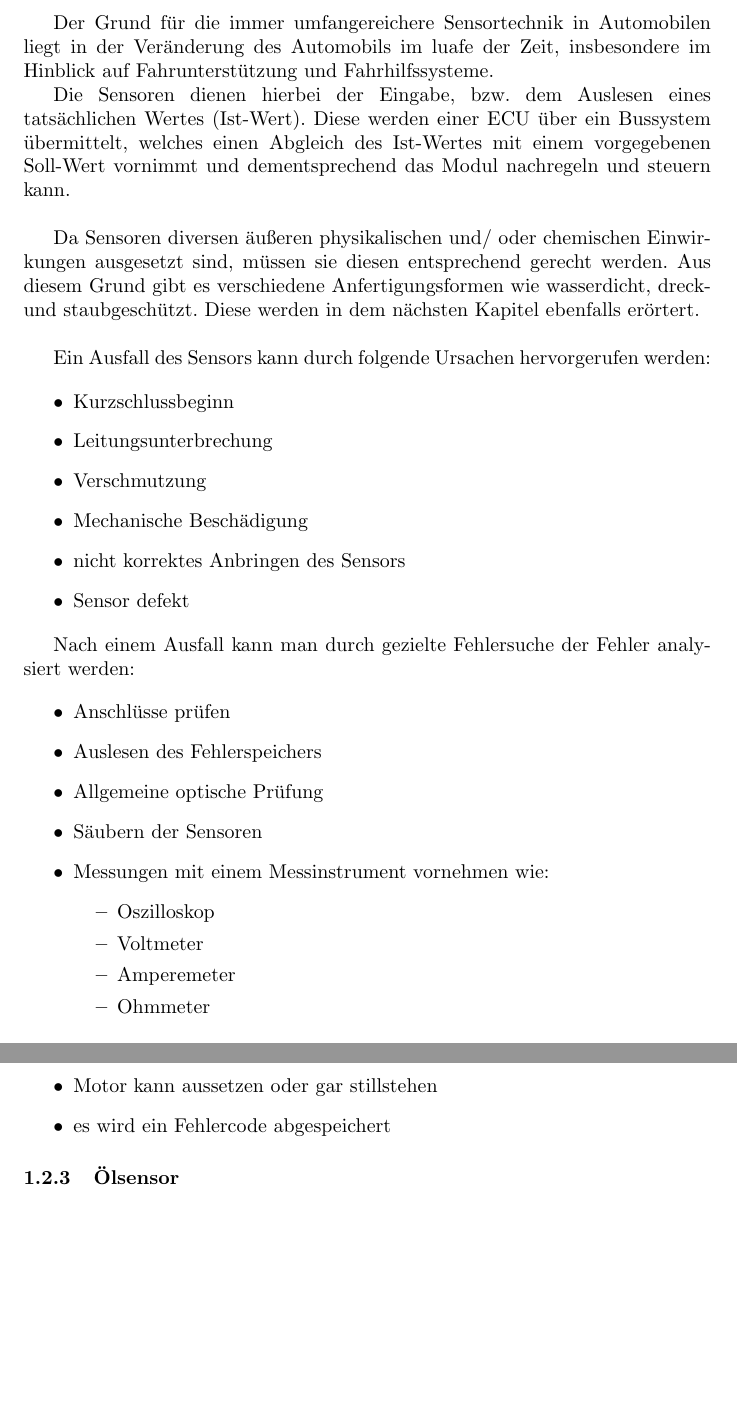
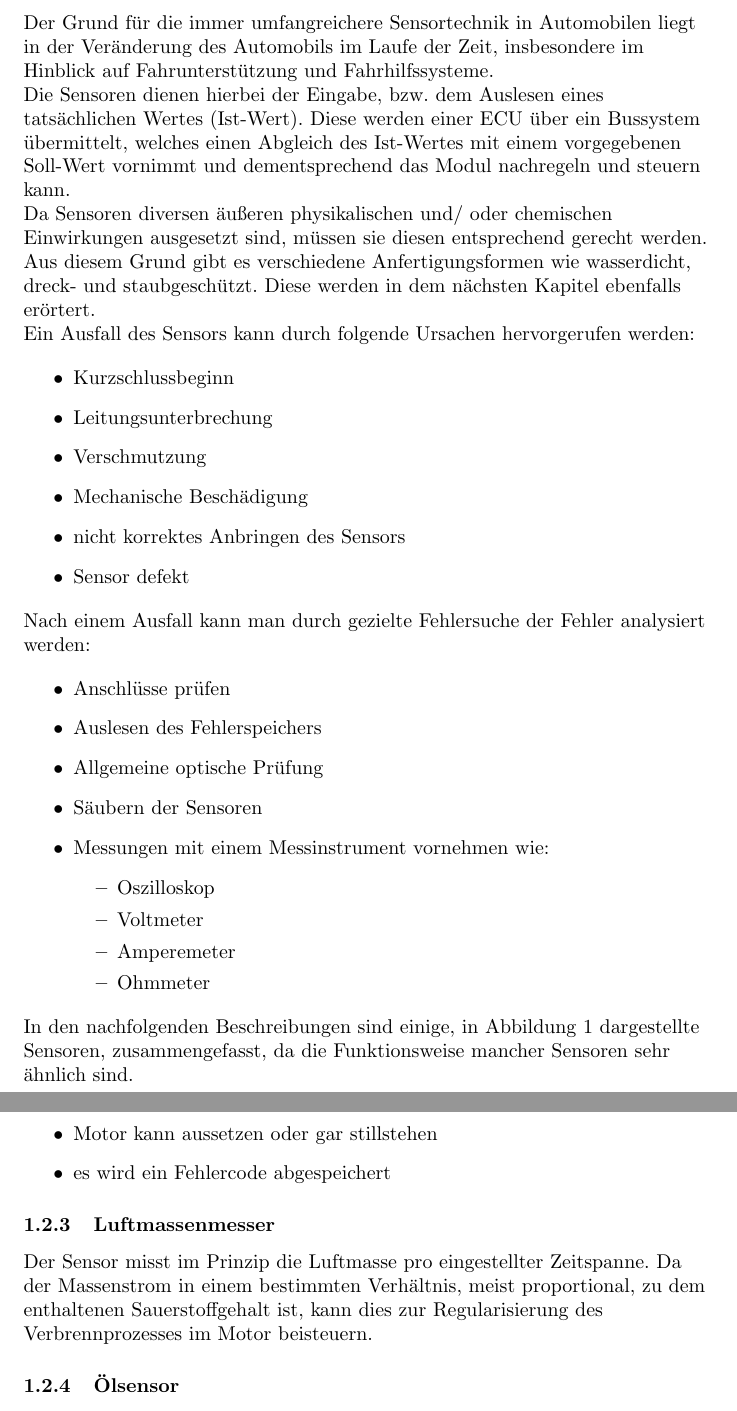
Before and after one commit to pottkabe/Blockveranstaltung, a LaTeX paper (Ausarbeitung/Main.tex, which reads Ausarbeitung/Kapitel5a.tex): two parts of pages 5 and 8 of 18, joined at a grey line, cut so that both start at the same text, the shorter picture padded with empty space. Compiled offline with pdfLaTeX.

Commit message:
Kapitel5

```diff
--- a/Ausarbeitung/Kapitel5a.tex
+++ b/Ausarbeitung/Kapitel5a.tex
@@ -83,7 +84,7 @@
 
 	    Nach dieser allgemeinen Grobeinteilung von Sensoren, soll nun im Weiteren spezieller auf die Sensortechnik in Kraftfahrzeugen eingegangen werden.
 
-    Der Grund für die immer umfangereichere Sensortechnik in Automobilen liegt in der Veränderung des Automobils im luafe der Zeit, insbesondere im Hinblick auf Fahrunterstützung und Fahrhilfssysteme.
+	    Der Grund für die immer umfangreichere Sensortechnik in Automobilen liegt in der Veränderung des Automobils im Laufe der Zeit, insbesondere im Hinblick auf Fahrunterstützung und Fahrhilfssysteme.
 
 	    Die Sensoren dienen hierbei der Eingabe,  bzw. dem Auslesen eines tatsächlichen Wertes (Ist-Wert). Diese werden einer ECU über ein Bussystem übermittelt, welches einen Abgleich des Ist-Wertes mit einem vorgegebenen Soll-Wert vornimmt und dementsprechend das Modul nachregeln und steuern kann. \\
 
@@ -116,6 +117,8 @@
 	            \end{itemize}
 
 	        \end{itemize}
+
+			In den nachfolgenden Beschreibungen sind einige, in Abbildung \ref{fig:TS01} dargestellte Sensoren, zusammengefasst, da die Funktionsweise mancher Sensoren sehr ähnlich sind.
 
 	        \subsubsection{Temperatursensor NTC}
 				Bei einem Temperatursensor handelt es sich um einen nicht-mechanischen, aktiven	Sensor, welcher die Temperatur erfasst.\\
@@ -194,6 +197,11 @@
 					\item Motor kann aussetzen oder gar stillstehen
 					\item es wird ein Fehlercode abgespeichert
 	            \end{itemize}
+
+
+	           \subsubsection{Luftmassenmesser}
+
+	            Der Sensor misst im Prinzip die Luftmasse pro eingestellter Zeitspanne. Da der Massenstrom in einem bestimmten Verhältnis, meist proportional, zu dem enthaltenen Sauerstoffgehalt ist, kann dies zur Regularisierung des Verbrennprozesses im Motor beisteuern.
 
 	            \subsubsection{Ölsensor}
 
```
Also changed, not shown: Ausarbeitung/Kapitel5a.tex (9 more changed lines). Lines whose indentation alone changed are shown as unchanged.
